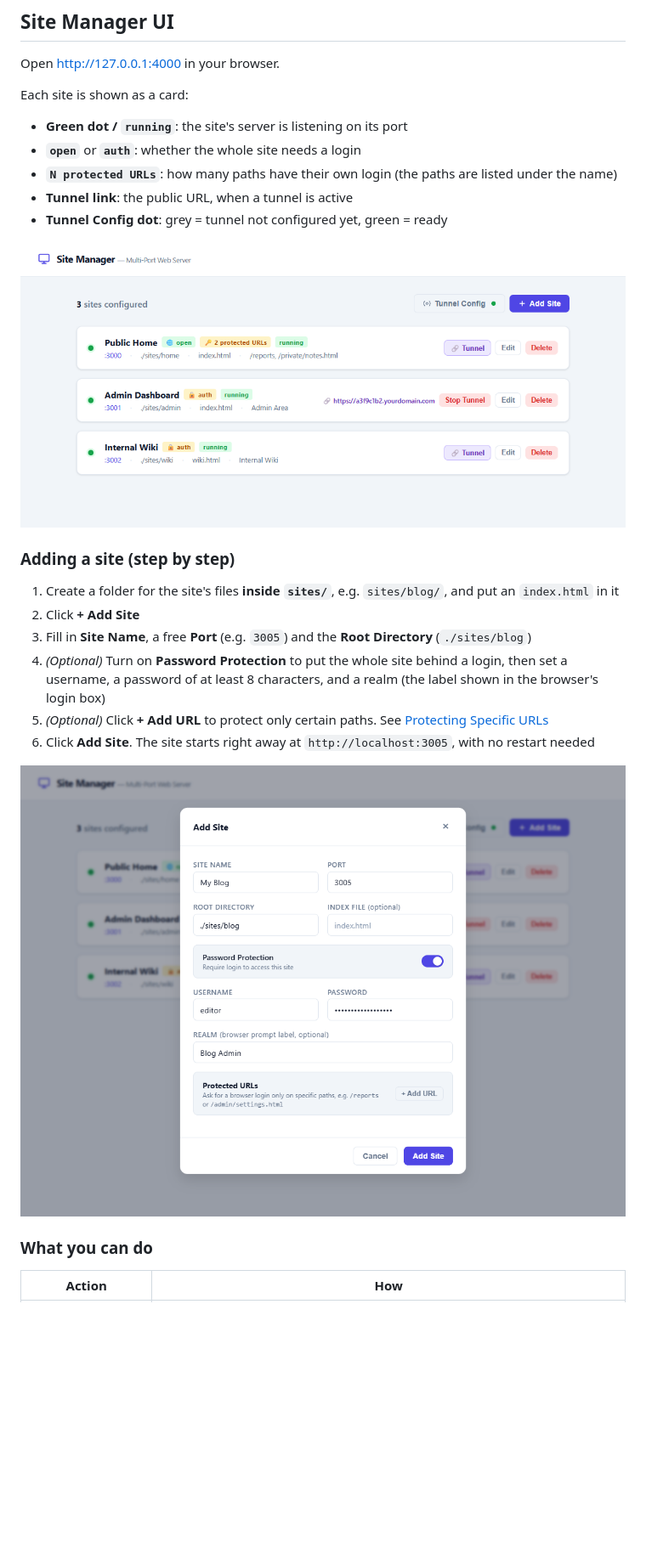
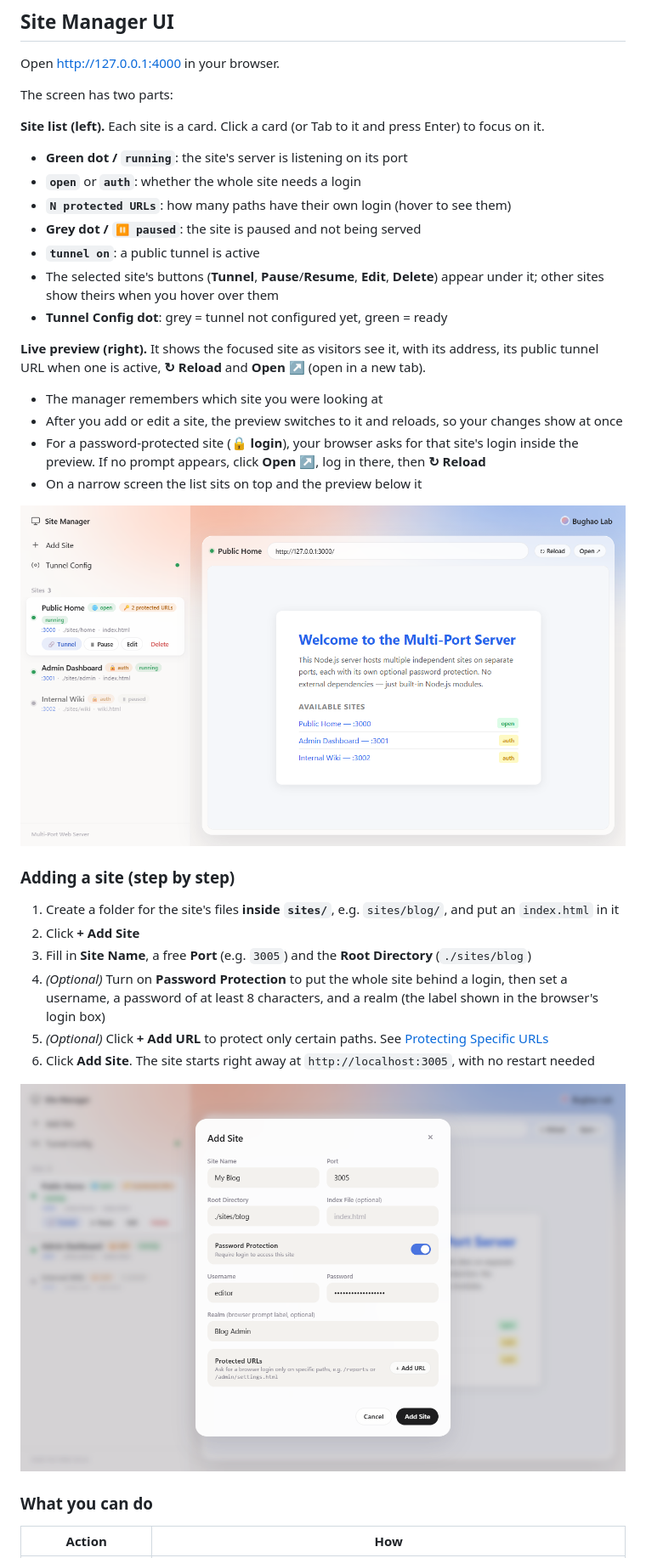
Before and after one commit to rbughao/RoWeb, a Markdown page: README.md, the part around one of its changes. Shown at 85% size. Rendered like a GitHub page; pictures changed too: docs/screenshots/01-dashboard.png, docs/screenshots/02-add-site.png; blank space fills up the shorter version.

Commit message:
Document pausing and the new layout; refresh screenshots
Co-Authored-By: Claude Opus 5.5 <noreply@anthropic.com>

```diff
--- a/README.md
+++ b/README.md
@@ -186,13 +188,22 @@ To set a password by hand, write it as `"pass"` (like the Admin Dashboard above)
 
 Open [http://127.0.0.1:4000](http://127.0.0.1:4000) in your browser.
 
-Each site is shown as a card:
+The screen has two parts:
 
+**Site list (left).** Each site is a card. Click a card (or Tab to it and press Enter) to focus on it.
 - **Green dot / `running`**: the site's server is listening on its port
 - **`open`** or **`auth`**: whether the whole site needs a login
-- **`N protected URLs`**: how many paths have their own login (the paths are listed under the name)
-- **Tunnel link**: the public URL, when a tunnel is active
+- **`N protected URLs`**: how many paths have their own login (hover to see them)
+- **Grey dot / `⏸ paused`**: the site is paused and not being served
+- **`tunnel on`**: a public tunnel is active
+- The selected site's buttons (**Tunnel**, **Pause**/**Resume**, **Edit**, **Delete**) appear under it; other sites show theirs when you hover over them
 - **Tunnel Config dot**: grey = tunnel not configured yet, green = ready
+
+**Live preview (right).** It shows the focused site as visitors see it, with its address, its public tunnel URL when one is active, **↻ Reload** and **Open ↗** (open in a new tab).
+- The manager remembers which site you were looking at
+- After you add or edit a site, the preview switches to it and reloads, so your changes show at once
+- For a password-protected site (**🔒 login**), your browser asks for that site's login inside the preview. If no prompt appears, click **Open ↗**, log in there, then **↻ Reload**
+- On a narrow screen the list sits on top and the preview below it
 
 ![Site Manager dashboard](docs/screenshots/01-dashboard.png)
 
```
Also changed, not shown: other parts of README.md (+24 -3 lines), docs/screenshots/03-protected-urls.png, docs/screenshots/04-tunnel-config.png, docs/screenshots/05-paused-site.png (added).
